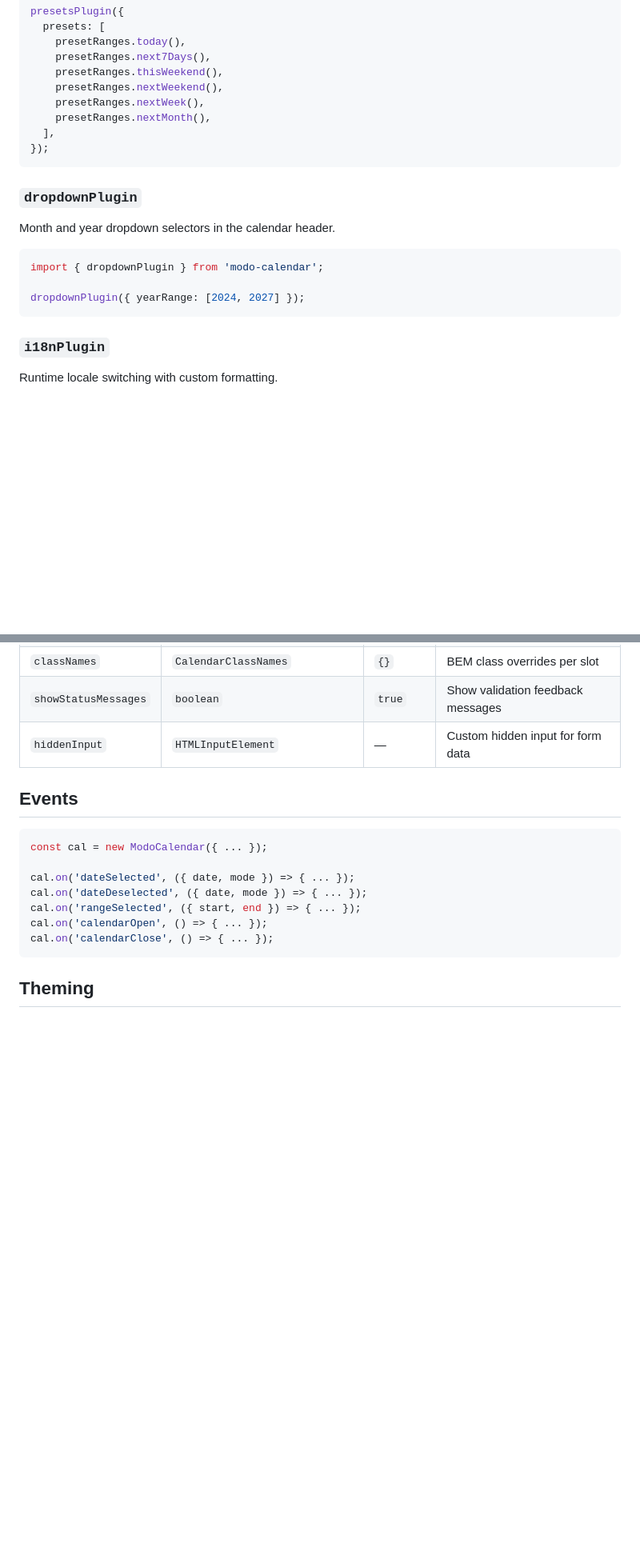
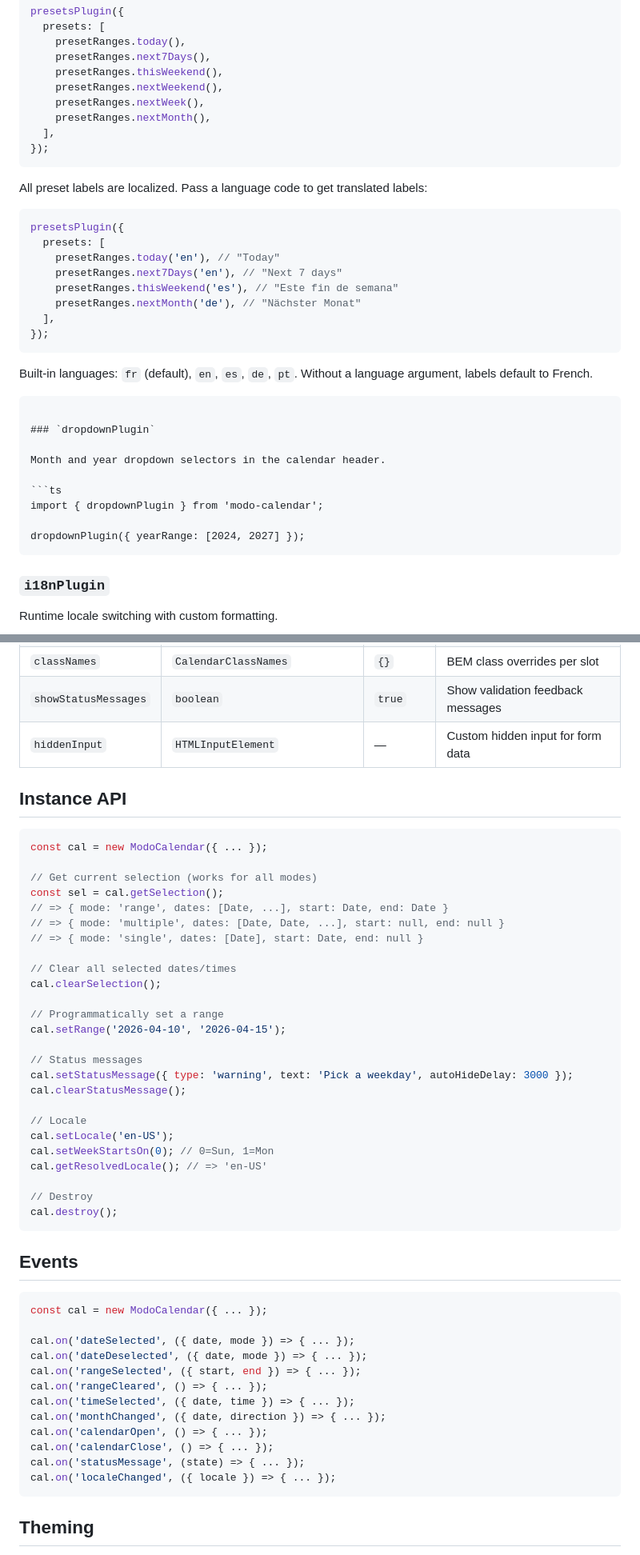
Before and after one commit to fredasterisk/modo-calendar, a Markdown page: README.md, 2 parts joined by grey strips. Shown at 80% size. Rendered like a GitHub page; blank space fills up the shorter version.

`````diff
--- a/README.md
+++ b/README.md
@@ -217,6 +250,23 @@ presetsPlugin({
 });
 ```
 
+All preset labels are localized. Pass a language code to get translated labels:
+
+```ts
+presetsPlugin({
+  presets: [
+    presetRanges.today('en'), // "Today"
+    presetRanges.next7Days('en'), // "Next 7 days"
+    presetRanges.thisWeekend('es'), // "Este fin de semana"
+    presetRanges.nextMonth('de'), // "Nächster Monat"
+  ],
+});
+```
+
+Built-in languages: `fr` (default), `en`, `es`, `de`, `pt`. Without a language argument, labels default to French.
+
+````
+
 ### `dropdownPlugin`
 
 Month and year dropdown selectors in the calendar header.
@@ -225,7 +275,7 @@ Month and year dropdown selectors in the calendar header.
 import { dropdownPlugin } from 'modo-calendar';
 
 dropdownPlugin({ yearRange: [2024, 2027] });
-```
+````
 
 ### `i18nPlugin`
 
@@ -268,6 +318,36 @@ i18n.setLocale('en');
 | `showStatusMessages` | `boolean`                           | `true`    | Show validation feedback messages    |
 | `hiddenInput`        | `HTMLInputElement`                  | —         | Custom hidden input for form data    |
 
+## Instance API
+
+```ts
+const cal = new ModoCalendar({ ... });
+
+// Get current selection (works for all modes)
+const sel = cal.getSelection();
+// => { mode: 'range', dates: [Date, ...], start: Date, end: Date }
+// => { mode: 'multiple', dates: [Date, Date, ...], start: null, end: null }
+// => { mode: 'single', dates: [Date], start: Date, end: null }
+
+// Clear all selected dates/times
+cal.clearSelection();
+
+// Programmatically set a range
+cal.setRange('2026-04-10', '2026-04-15');
+
+// Status messages
+cal.setStatusMessage({ type: 'warning', text: 'Pick a weekday', autoHideDelay: 3000 });
+cal.clearStatusMessage();
+
+// Locale
+cal.setLocale('en-US');
+cal.setWeekStartsOn(0); // 0=Sun, 1=Mon
+cal.getResolvedLocale(); // => 'en-US'
+
+// Destroy
+cal.destroy();
+```
+
 ## Events
 
 ```ts
@@ -276,8 +356,13 @@ const cal = new ModoCalendar({ ... });
 cal.on('dateSelected', ({ date, mode }) => { ... });
 cal.on('dateDeselected', ({ date, mode }) => { ... });
 cal.on('rangeSelected', ({ start, end }) => { ... });
+cal.on('rangeCleared', () => { ... });
+cal.on('timeSelected', ({ date, time }) => { ... });
+cal.on('monthChanged', ({ date, direction }) => { ... });
 cal.on('calendarOpen', () => { ... });
 cal.on('calendarClose', () => { ... });
+cal.on('statusMessage', (state) => { ... });
+cal.on('localeChanged', ({ locale }) => { ... });
 ```
 
 ## Theming
`````
Also changed, not shown: other parts of README.md (+72 -10 lines).
